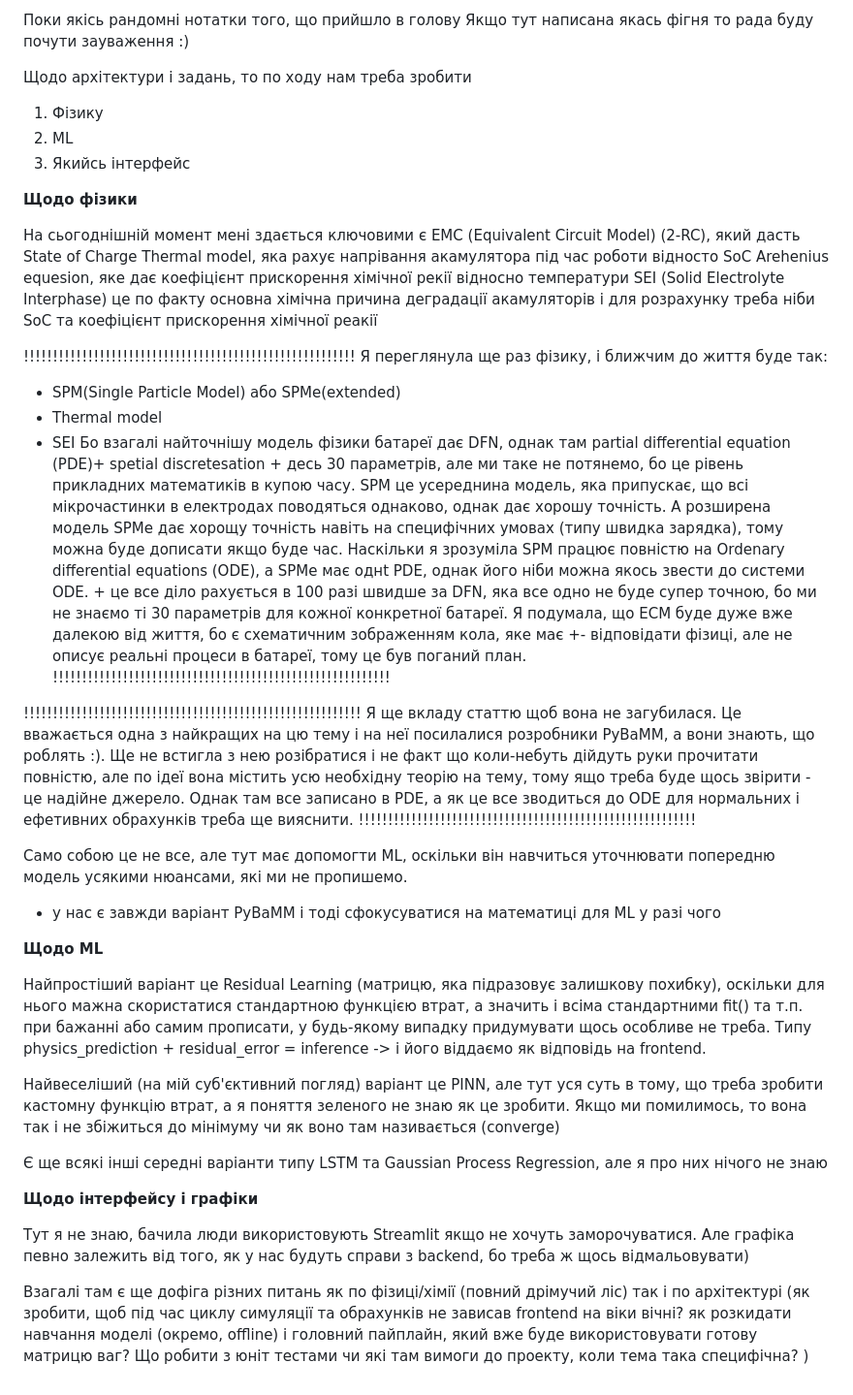
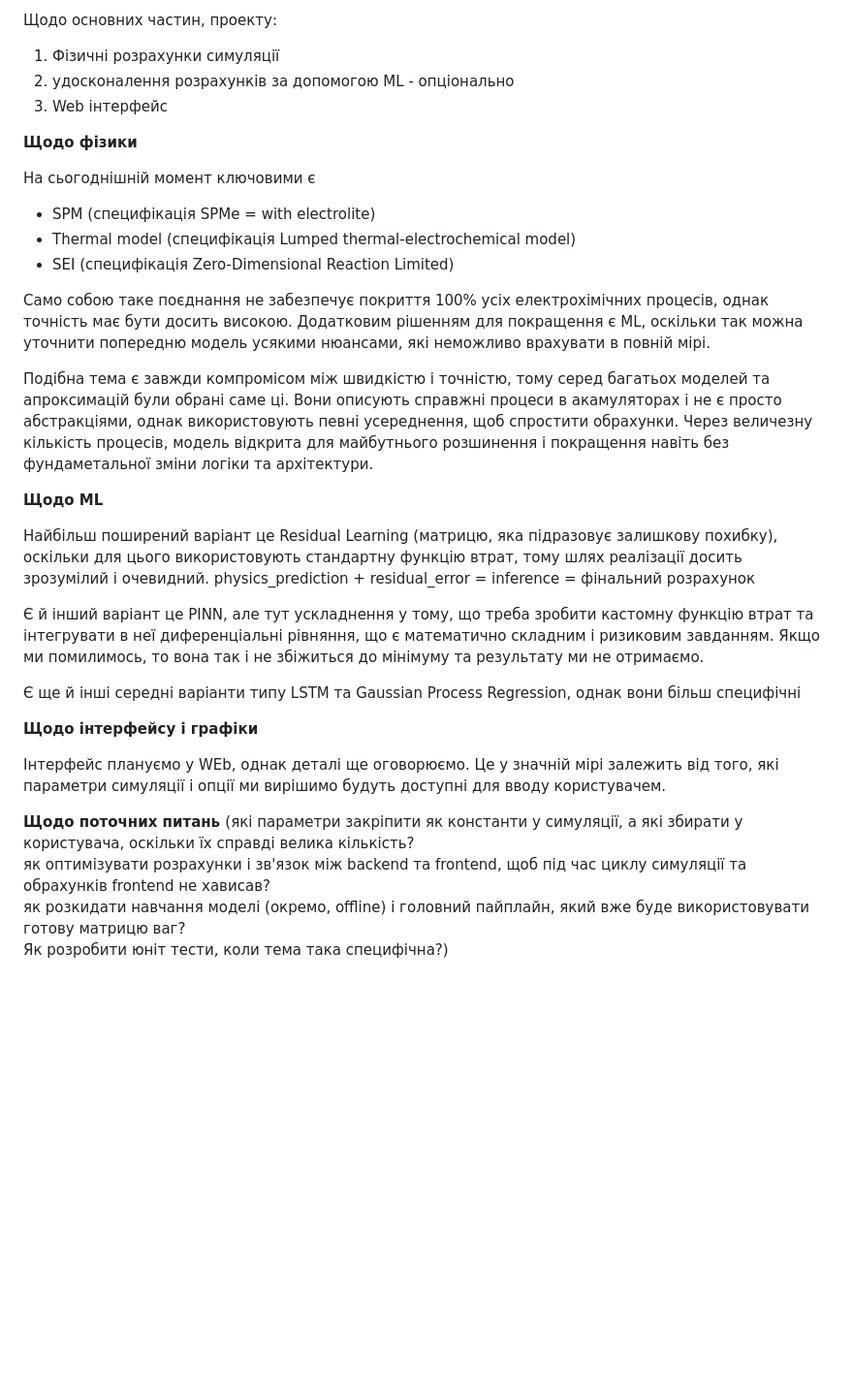
Before and after one commit to tekliukkateryna/battery-lifecycle-project, a Markdown page: README.md, the part around the change. Shown at 97% size. GitHub-like rendering; blank space fills up the shorter version.

```diff
--- a/README.md
+++ b/README.md
@@ -1,50 +1,33 @@
-Поки якісь рандомні нотатки того, що прийшло в голову
-Якщо тут написана якась фігня то рада буду почути зауваження :)
-
-Щодо архітектури і задань, то по ходу нам треба зробити
-1) Фізику
-2) ML
-3) Якийсь інтерфейс
+Щодо основних частин, проекту:
+1) Фізичні розрахунки симуляції
+2) удосконалення розрахунків за допомогою ML - опціонально
+3) Web інтерфейс
 
 <b> Щодо фізики </b>
 
-На сьогоднішній момент мені здається ключовими є
-EMC (Equivalent Circuit Model) (2-RC), який дасть State of Charge
-Thermal model, яка рахує напрівання акамулятора під час роботи відносто SoC
-Arehenius equesion, яке дає коефіцієнт прискорення хімічної рекії відносно температури
-SEI (Solid Electrolyte Interphase) це по факту основна хімічна причина деградації акамуляторів і для розрахунку треба ніби SoC та коефіцієнт прискорення хімічної реакії
+На сьогоднішній момент ключовими є
+- SPM (специфікація SPMe = with electrolite)
+- Thermal model (специфікація Lumped thermal-electrochemical model)
+- SEI (специфікація Zero-Dimensional Reaction Limited)
 
-!!!!!!!!!!!!!!!!!!!!!!!!!!!!!!!!!!!!!!!!!!!!!!!!!!!!!!!!!
-Я переглянула ще раз фізику, і ближчим до життя буде так:
-- SPM(Single Particle Model) або SPMe(extended)
-- Thermal model
-- SEI
-Бо взагалі найточнішу модель фізики батареї дає DFN, однак там partial differential equation (PDE)+ spetial discretesation + десь 30 параметрів, але ми таке не потянемо, бо це рівень прикладних математиків в купою часу. SPM це усереднина модель, яка припускає, що всі мікрочастинки в електродах поводяться однаково, однак дає хорошу точність. А розширена модель SPMe дає хорощу точність навіть на специфічних умовах (типу швидка зарядка), тому можна буде дописати якщо буде час.
-Наскільки я зрозуміла SPM працює повністю на Ordenary differential equations (ODE), а SPMe має однt PDE, однак його ніби можна якось звести до системи ODE. + це все діло рахується в 100 разі швидше за DFN, яка все одно не буде супер точною, бо ми не знаємо ті 30 параметрів для кожної конкретної батареї.
-Я подумала, що EСM буде дуже вже далекою від життя, бо є схематичним зображенням кола, яке має +- відповідати фізиці, але не описує реальні процеси в батареї, тому це був поганий план.
-!!!!!!!!!!!!!!!!!!!!!!!!!!!!!!!!!!!!!!!!!!!!!!!!!!!!!!!!!!
+Само собою таке поєднання не забезпечує покриття 100% усіх електрохімічних процесів, однак точність має бути досить високою. Додатковим рішенням для покращення є ML, оскільки так можна уточнити попередню модель усякими нюансами, які неможливо врахувати в повній мірі.
 
-!!!!!!!!!!!!!!!!!!!!!!!!!!!!!!!!!!!!!!!!!!!!!!!!!!!!!!!!!!
-Я ще вкладу статтю щоб вона не загубилася. Це вважається одна з найкращих на цю тему і на неї посилалися розробники PyBaMM, a вони знають, що роблять :). Ще не встигла з нею розібратися і не факт що коли-небуть дійдуть руки прочитати повністю, але по ідеї вона містить усю необхідну теорію на тему, тому ящо треба буде щось звірити - це надійне джерело. Однак там все записано в PDE, а як це все зводиться до ODE для нормальних і ефетивних обрахунків треба ще вияснити.
-!!!!!!!!!!!!!!!!!!!!!!!!!!!!!!!!!!!!!!!!!!!!!!!!!!!!!!!!!!
-
-Само собою це не все, але тут має допомогти ML, оскільки він навчиться уточнювати попередню модель усякими нюансами, які ми не пропишемо.
-
-+ у нас є завжди варіант PyBaMM і тоді сфокусуватися на математиці для ML у разі чого
+Подібна тема є завжди компромісом між швидкістю і точністю, тому серед багатьох моделей та апроксимацій були обрані саме ці. Вони описують справжні процеси в акамуляторах і не є просто абстракціями, однак використовують певні усереднення, щоб спростити обрахунки. Через величезну кількість процесів, модель відкрита для майбутнього розшинення і покращення навіть без фундаметальної зміни логіки та архітектури.
 
 <b> Щодо ML </b>
 
-Найпростіший варіант це Residual Learning (матрицю, яка підразовує залишкову похибку), оскільки для нього мажна скористатися стандартною функцією втрат, а значить і всіма стандартними fit() та т.п. при бажанні або самим прописати, у будь-якому випадку придумувати щось особливе не треба. Типу physics_prediction + residual_error = inference -> і його віддаємо як відповідь на frontend.
+Найбільш поширений варіант це Residual Learning (матрицю, яка підразовує залишкову похибку), оскільки для цього використовують  стандартну функцію втрат, тому шлях реалізації досить зрозумілий і очевидний. physics_prediction + residual_error = inference = фінальний розрахунок
 
-Найвеселіший (на мій суб'єктивний погляд) варіант це PINN, але тут уся суть в тому, що треба зробити кастомну функцію втрат, а я поняття зеленого не знаю як це зробити. Якщо ми помилимось, то вона так і не збіжиться до мінімуму чи як воно там називається (converge)
+Є й інший варіант це PINN, але тут ускладнення у тому, що треба зробити кастомну функцію втрат та інтегрувати в неї диференціальні рівняння, що є математично складним і ризиковим завданням. Якщо ми помилимось, то вона так і не збіжиться до мінімуму та результату ми не отримаємо.
 
-Є ще всякі інші середні варіанти типу LSTM та Gaussian Process Regression, але я про них нічого не знаю
+Є ще й інші середні варіанти типу LSTM та Gaussian Process Regression, однак вони більш специфічні
 
 <b> Щодо інтерфейсу і графіки </b>
 
-Тут я не знаю, бачила люди використовують Streamlit якщо не хочуть заморочуватися. Але графіка певно залежить від того, як у нас будуть справи з backend, бо треба ж щось відмальовувати)
+Інтерфейс плануємо у WEb, однак деталі ще оговорюємо. Це у значній мірі залежить від того, які параметри симуляції і опції ми вирішимо будуть доступні для вводу користувачем.
 
-
-Взагалі там є ще дофіга різних питань як по фізиці/хімії (повний дрімучий ліс) так і по архітектурі (як зробити, щоб під час циклу симуляції та обрахунків не зависав frontend на віки вічні?
+<b> Щодо поточних питань </b>
+(які параметри закріпити як константи у симуляції, а які збирати у користувача, оскільки їх справді велика кількість?
+як оптимізувати розрахунки і зв'язок між backend та frontend, щоб під час циклу симуляції та обрахунків frontend не хависав?
 як розкидати навчання моделі (окремо, offline) і головний пайплайн, який вже буде використовувати готову матрицю ваг?
-Що робити з юніт тестами чи які там вимоги до проекту, коли тема така специфічна? )
+Як розробити юніт тести, коли тема така специфічна?)
```
